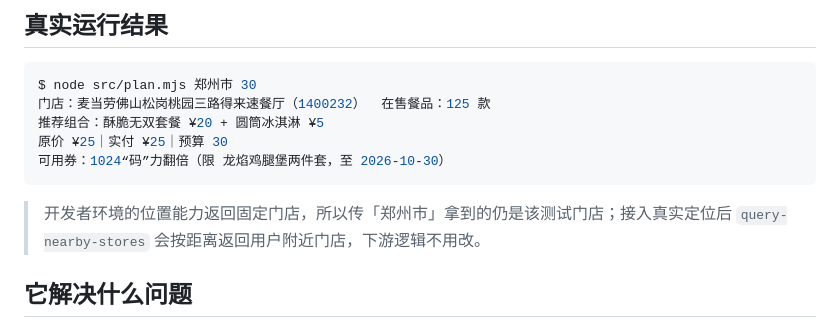
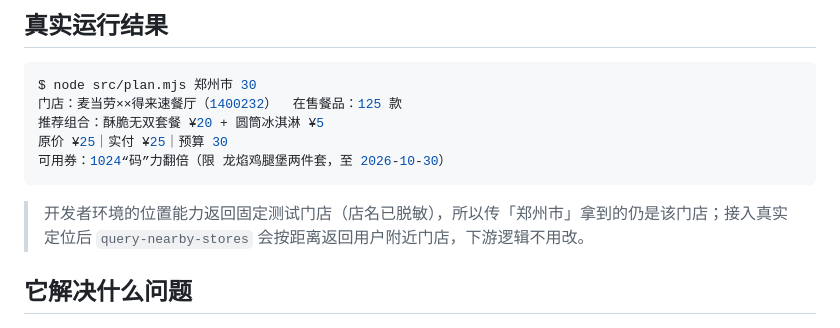
Before and after one commit to angelky7/mcd-what-to-eat, a Markdown page: README.md, the part around the change. Drawn GitHub-style.

Commit message:
docs: 示例输出中的门店名脱敏

````diff
--- a/README.md
+++ b/README.md
@@ -25,13 +25,13 @@
 
 ```bash
 $ node src/plan.mjs 郑州市 30
-门店：麦当劳佛山松岗桃园三路得来速餐厅（1400232）  在售餐品：125 款
+门店：麦当劳××得来速餐厅（1400232）  在售餐品：125 款
 推荐组合：酥脆无双套餐 ¥20 + 圆筒冰淇淋 ¥5
 原价 ¥25｜实付 ¥25｜预算 30
 可用券：1024“码”力翻倍（限 龙焰鸡腿堡两件套，至 2026-10-30）
 ```
 
-> 开发者环境的位置能力返回固定门店，所以传「郑州市」拿到的仍是该测试门店；接入真实定位后 `query-nearby-stores` 会按距离返回用户附近门店，下游逻辑不用改。
+> 开发者环境的位置能力返回固定测试门店（店名已脱敏），所以传「郑州市」拿到的仍是该门店；接入真实定位后 `query-nearby-stores` 会按距离返回用户附近门店，下游逻辑不用改。
 
 ## 它解决什么问题
 
````
Also changed, not shown: SKILL.md (+1 -1 lines).
